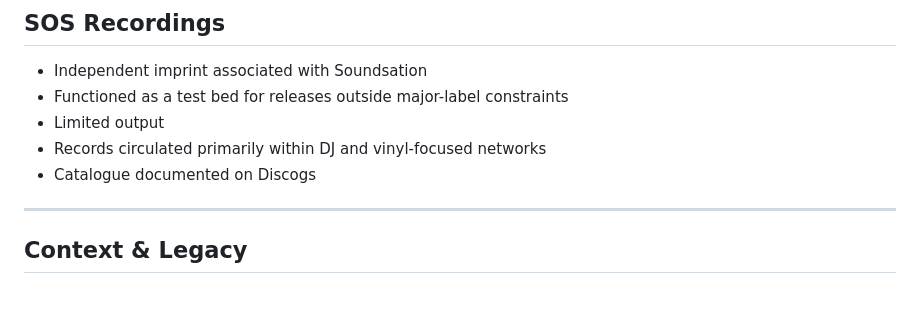
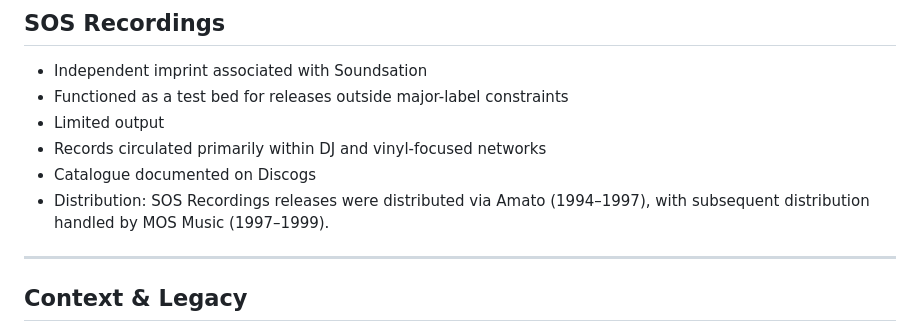
Before and after one commit to simonlatham155-tech/soundsation-archive, a Markdown page: README.md, the part around the change. GitHub-like rendering; blank space fills up the shorter version.

```diff
--- a/README.md
+++ b/README.md
@@ -98,6 +98,7 @@ Notes:
 - Limited output
 - Records circulated primarily within DJ and vinyl-focused networks
 - Catalogue documented on Discogs
+- Distribution: SOS Recordings releases were distributed via Amato (1994–1997), with subsequent distribution handled by MOS Music (1997–1999).
 
 ---
 
```
